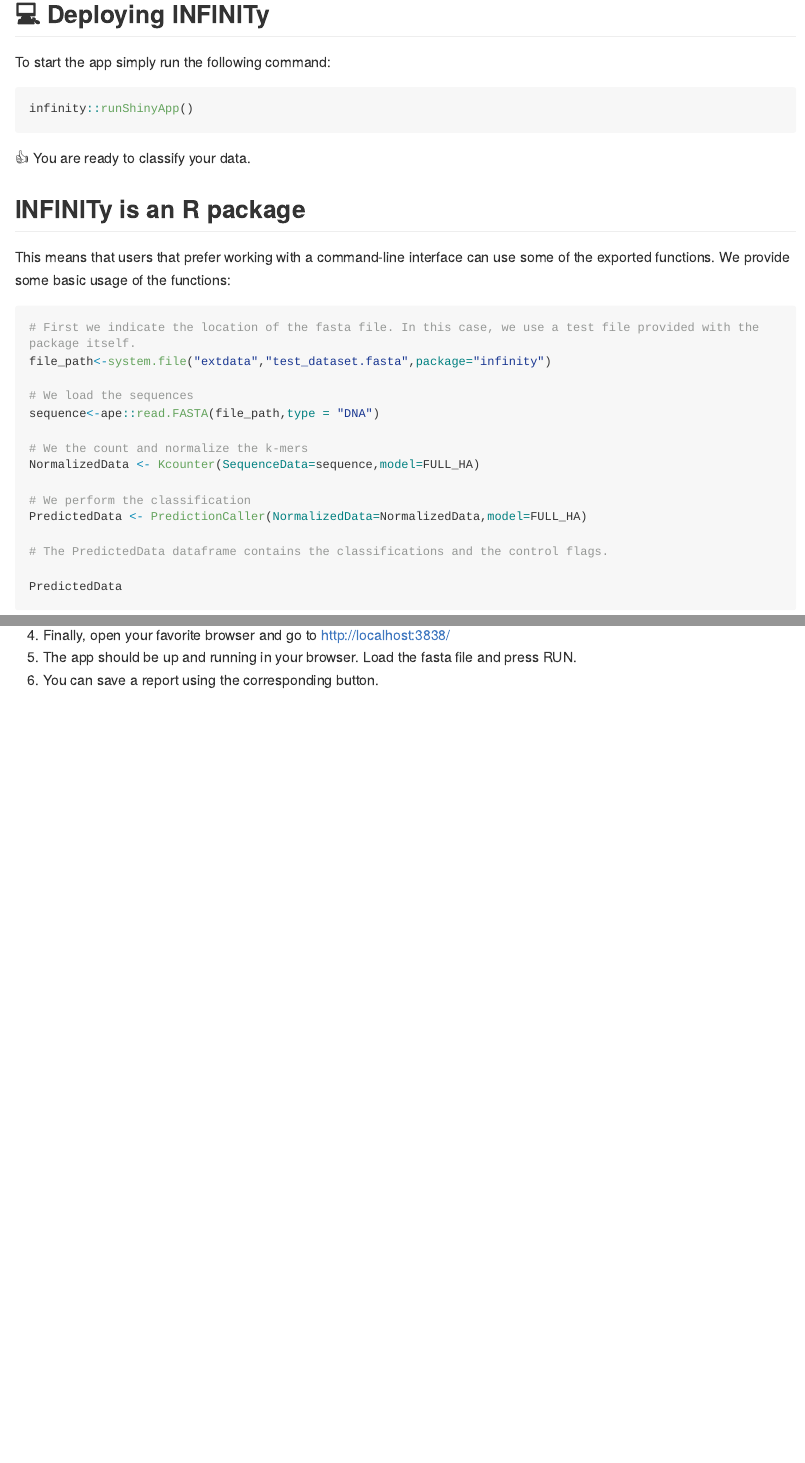
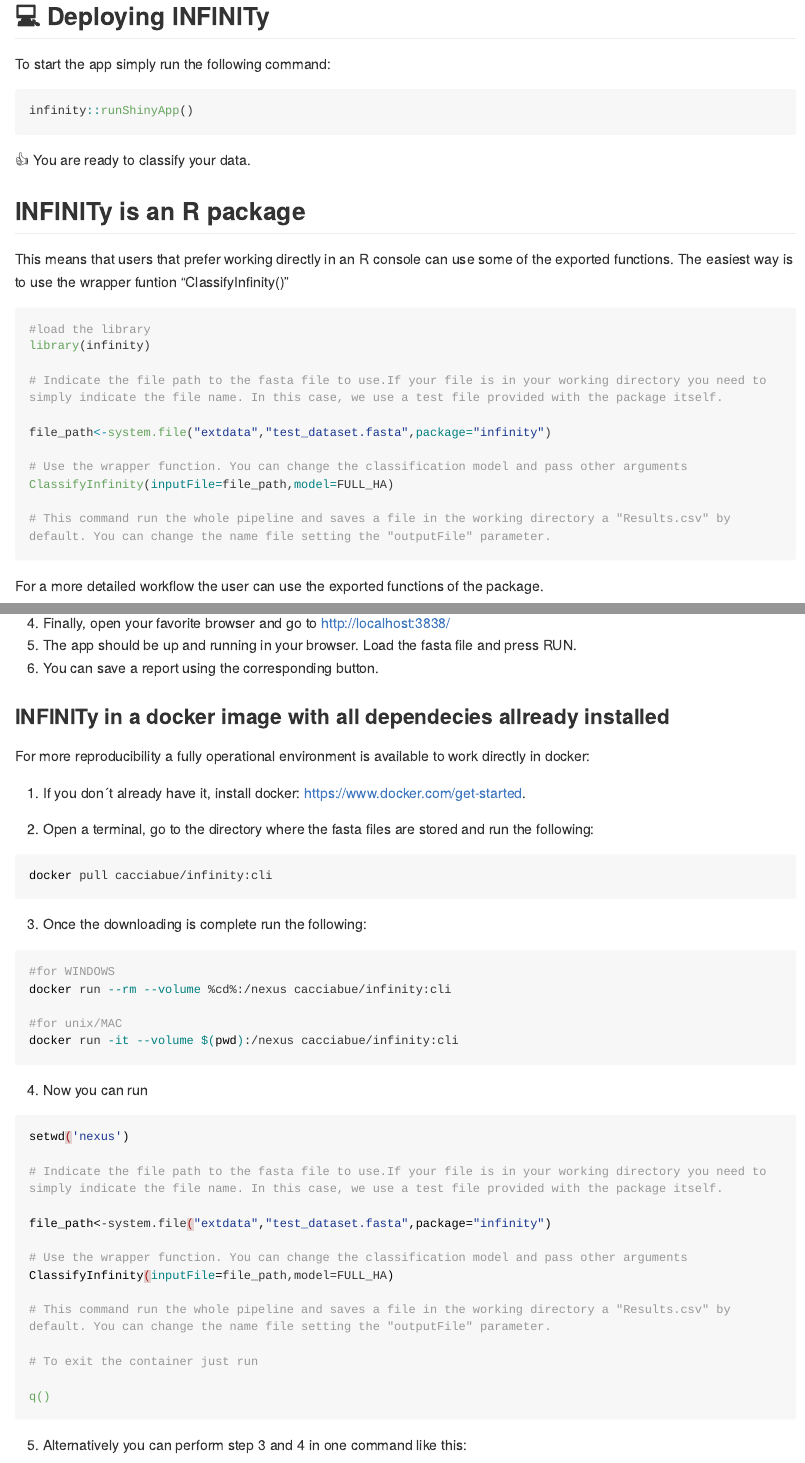
Before and after one commit to marcocacciabue/infinity, an R Markdown document (README.rmd): the page in a window 1100 px wide, from 780 px down, and a second part further down, joined at a grey line. The pictures show the output file README.md that the author committed with the source, drawn offline in the style of GitHub; long lines of code are wrapped; badge pictures from the web are left out.

Commit message:
added new funcionality

````diff
--- a/README.rmd
+++ b/README.rmd
@@ -62,7 +62,25 @@ infinity::runShinyApp()
 
 ## **`r app_name `** is an R package
 
-This means that users that prefer working with a command-line interface can use some of the exported functions. We provide some basic usage of the functions:
+This means that users that prefer working directly in an R console can use some of the exported functions. The easiest way is to use the wrapper funtion "ClassifyInfinity()"
+
+```{r, eval=FALSE}
+#load the library
+library(infinity)
+
+# Indicate the file path to the fasta file to use.If your file is in your working directory you need to simply indicate the file name. In this case, we use a test file provided with the package itself.
+
+file_path<-system.file("extdata","test_dataset.fasta",package="infinity")
+
+# Use the wrapper function. You can change the classification model and pass other arguments
+ClassifyInfinity(inputFile=file_path,model=FULL_HA)
+
+# This command run the whole pipeline and saves a file in the working directory a "Results.csv" by default. You can change the name file setting the "outputFile" parameter.
+
+
+```
+
+For a more detailed workflow the user can use the exported functions of the package.
 
 ```{r, eval=FALSE}
 # First we indicate the location of the fasta file. In this case, we use a test file provided with the package itself.
@@ -77,4 +95,3 @@ NormalizedData <- Kcounter(SequenceData=sequence,model=FULL_HA)
 # We perform the classification
 PredictedData <- PredictionCaller(NormalizedData=NormalizedData,model=FULL_HA)
 
-# The PredictedData dataframe contains the classifications and the control flags.
@@ -106,0 +135,44 @@ docker run -d --rm -p 3838:3838 cacciabue/infinity:developing
+### **`r app_name `** in a docker image with all dependecies allready installed
+
+For more reproducibility a fully operational environment is available to work directly in docker:
+
+1.    If you don´t already have it, install docker: https://www.docker.com/get-started.
+
+2.    Open a terminal, go to the directory where the fasta files are stored and run the following:
+
+```{bash, eval=FALSE}
+docker pull cacciabue/infinity:cli
+
+```
+
+3.    Once the downloading is complete run the following:
+```{bash, eval=FALSE}
+#for WINDOWS
+docker run --rm --volume %cd%:/nexus cacciabue/infinity:cli
+
+#for unix/MAC
+docker run -it --volume $(pwd):/nexus cacciabue/infinity:cli
+
+```
+
+4.  Now you can run
+
+```{bash, eval=FALSE}
+setwd('nexus')
+
+# Indicate the file path to the fasta file to use.If your file is in your working directory you need to simply indicate the file name. In this case, we use a test file provided with the package itself.
+
+file_path<-system.file("extdata","test_dataset.fasta",package="infinity")
+
+# Use the wrapper function. You can change the classification model and pass other arguments
+ClassifyInfinity(inputFile=file_path,model=FULL_HA)
+
+# This command run the whole pipeline and saves a file in the working directory a "Results.csv" by default. You can change the name file setting the "outputFile" parameter.
+
+# To exit the container just run
+
+q()
+
+```
+
+5. Alternatively you can perform step 3 and 4 in one command like this:
````
Also changed, not shown: NEWS.md (+3 -0 lines), R/ClassifyInfinity.R (+4 -2 lines), R/PredictionCaller.R (+7 -16 lines), R/utils.R (+1 -0 lines), README.md, README.rmd (30 more changed lines), 4 other files.
